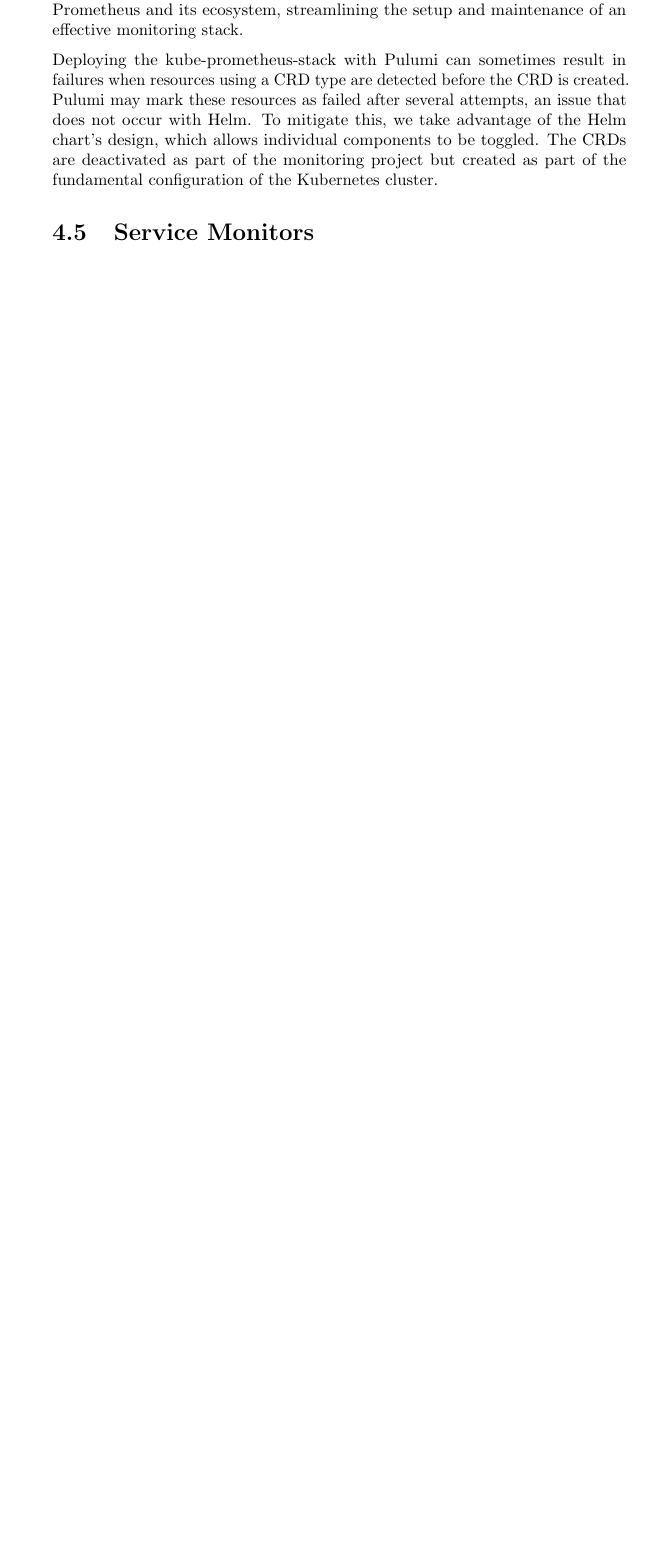
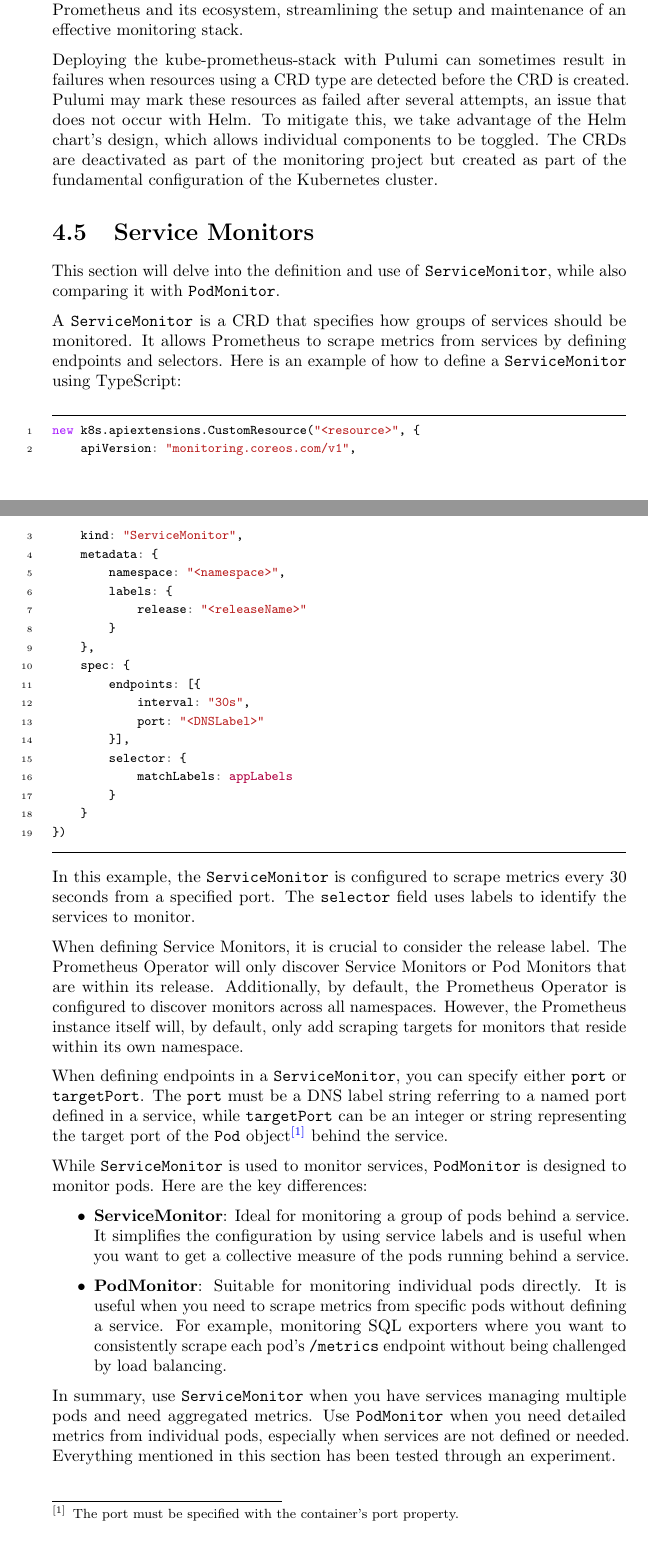
Before and after one commit to mattrent/CTF-Platform, a LaTeX thesis (report/main.tex): part of page 12 of 25 before the commit and two parts of pages 12 and 13 of 26 after it, the two joined at a grey line, cut so that both start at the same text, the shorter picture padded with empty space. Compiled offline with pdfLaTeX.

Commit message:
Report has been written for the developed stuff

```diff
--- a/report/main.tex
+++ b/report/main.tex
@@ -165,10 +165,46 @@
 Deploying the kube-prometheus-stack with Pulumi can sometimes result in failures when resources using a CRD type are detected before the CRD is created. Pulumi may mark these resources as failed after several attempts, an issue that does not occur with Helm. To mitigate this, we take advantage of the Helm chart's design, which allows individual components to be toggled. The CRDs are deactivated as part of the monitoring project but created as part of the fundamental configuration of the Kubernetes cluster.
 
 \section{Service Monitors}
+This section will delve into the definition and use of \texttt{ServiceMonitor}, while also comparing it with \texttt{PodMonitor}.
 
-\begin{minted}{yaml}
+A \texttt{ServiceMonitor} is a CRD that specifies how groups of services should be monitored. It allows Prometheus to scrape metrics from services by defining endpoints and selectors. Here is an example of how to define a \texttt{ServiceMonitor} using TypeScript:
 
+\begin{minted}{typescript}
+new k8s.apiextensions.CustomResource("<resource>", {
+    apiVersion: "monitoring.coreos.com/v1",
+    kind: "ServiceMonitor",
+    metadata: {
+        namespace: "<namespace>",
+        labels: {
+            release: "<releaseName>"
+        }
+    },
+    spec: {
+        endpoints: [{
+            interval: "30s",
+            port: "<DNSLabel>"
+        }],
+        selector: {
+            matchLabels: appLabels
+        }
+    }
+})
 \end{minted}
+
+In this example, the \texttt{ServiceMonitor} is configured to scrape metrics every 30 seconds from a specified port. The \texttt{selector} field uses labels to identify the services to monitor.
+
+When defining Service Monitors, it is crucial to consider the release label. The Prometheus Operator will only discover Service Monitors or Pod Monitors that are within its release. Additionally, by default, the Prometheus Operator is configured to discover monitors across all namespaces. However, the Prometheus instance itself will, by default, only add scraping targets for monitors that reside within its own namespace.
+
+When defining endpoints in a \texttt{ServiceMonitor}, you can specify either \texttt{port} or \texttt{targetPort}. The \texttt{port} must be a DNS label string referring to a named port defined in a service, while \texttt{targetPort} can be an integer or string representing the target port of the \texttt{Pod} object\footnote{The port must be specified with the container's port property.} behind the service.
+
+While \texttt{ServiceMonitor} is used to monitor services, \texttt{PodMonitor} is designed to monitor pods. Here are the key differences:
+
+\begin{itemize}
+    \item \textbf{ServiceMonitor}: Ideal for monitoring a group of pods behind a service. It simplifies the configuration by using service labels and is useful when you want to get a collective measure of the pods running behind a service.
+    \item \textbf{PodMonitor}: Suitable for monitoring individual pods directly. It is useful when you need to scrape metrics from specific pods without defining a service. For example, monitoring SQL exporters where you want to consistently scrape each pod's \texttt{/metrics} endpoint without being challenged by load balancing.
+\end{itemize}
+
+In summary, use \texttt{ServiceMonitor} when you have services managing multiple pods and need aggregated metrics. Use \texttt{PodMonitor} when you need detailed metrics from individual pods, especially when services are not defined or needed. Everything mentioned in this section has been tested through an experiment.
 
 \chapter{Identity \& Access Management}
 In today's digital landscape, software platforms must support a diverse array of users, each with distinct organizational roles and access rights. This is particularly crucial when developing a CTF platform, where managing user authentication and authorization becomes essential. Authentication verifies a user's identity, while authorization determines their access rights.
```
Also changed, not shown: report/main.tex (4 more changed lines).
